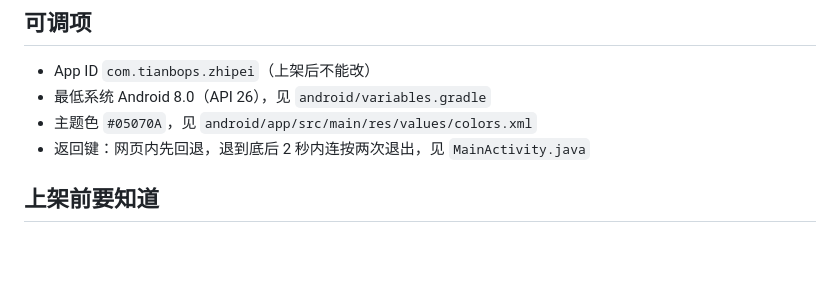
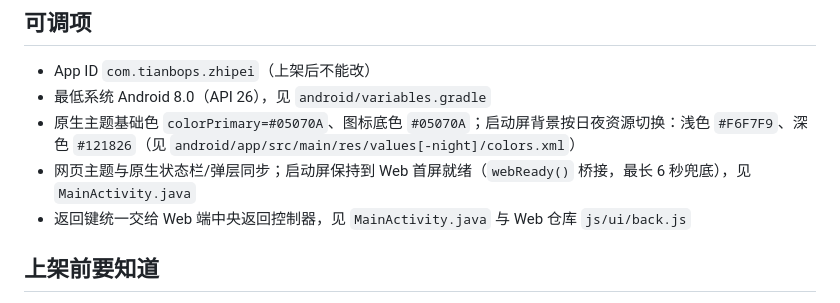
Before and after one commit to tianbops/zhipei, a Markdown page: README.md, the part around the change. Rendered like a GitHub page; blank space fills up the shorter version.

Commit message:
docs(android): align theme and navigation documentation
* docs(android): align native UI and launch behavior documentation

* chore(android): sync checked-in version with v1.0.22 release

* revert(android): keep tag-driven version workflow unchanged

```diff
--- a/README.md
+++ b/README.md
@@ -84,8 +84,9 @@ Actions 会打出 debug + release 两个包并挂到 Release。
 
 - App ID `com.tianbops.zhipei`（上架后不能改）
 - 最低系统 Android 8.0（API 26），见 `android/variables.gradle`
-- 主题色 `#05070A`，见 `android/app/src/main/res/values/colors.xml`
-- 返回键：网页内先回退，退到底后 2 秒内连按两次退出，见 `MainActivity.java`
+- 原生主题基础色 `colorPrimary=#05070A`、图标底色 `#05070A`；启动屏背景按日夜资源切换：浅色 `#F6F7F9`、深色 `#121826`（见 `android/app/src/main/res/values[-night]/colors.xml`）
+- 网页主题与原生状态栏/弹层同步；启动屏保持到 Web 首屏就绪（`webReady()` 桥接，最长 6 秒兜底），见 `MainActivity.java`
+- 返回键统一交给 Web 端中央返回控制器，见 `MainActivity.java` 与 Web 仓库 `js/ui/back.js`
 
 ## 上架前要知道
 
```
